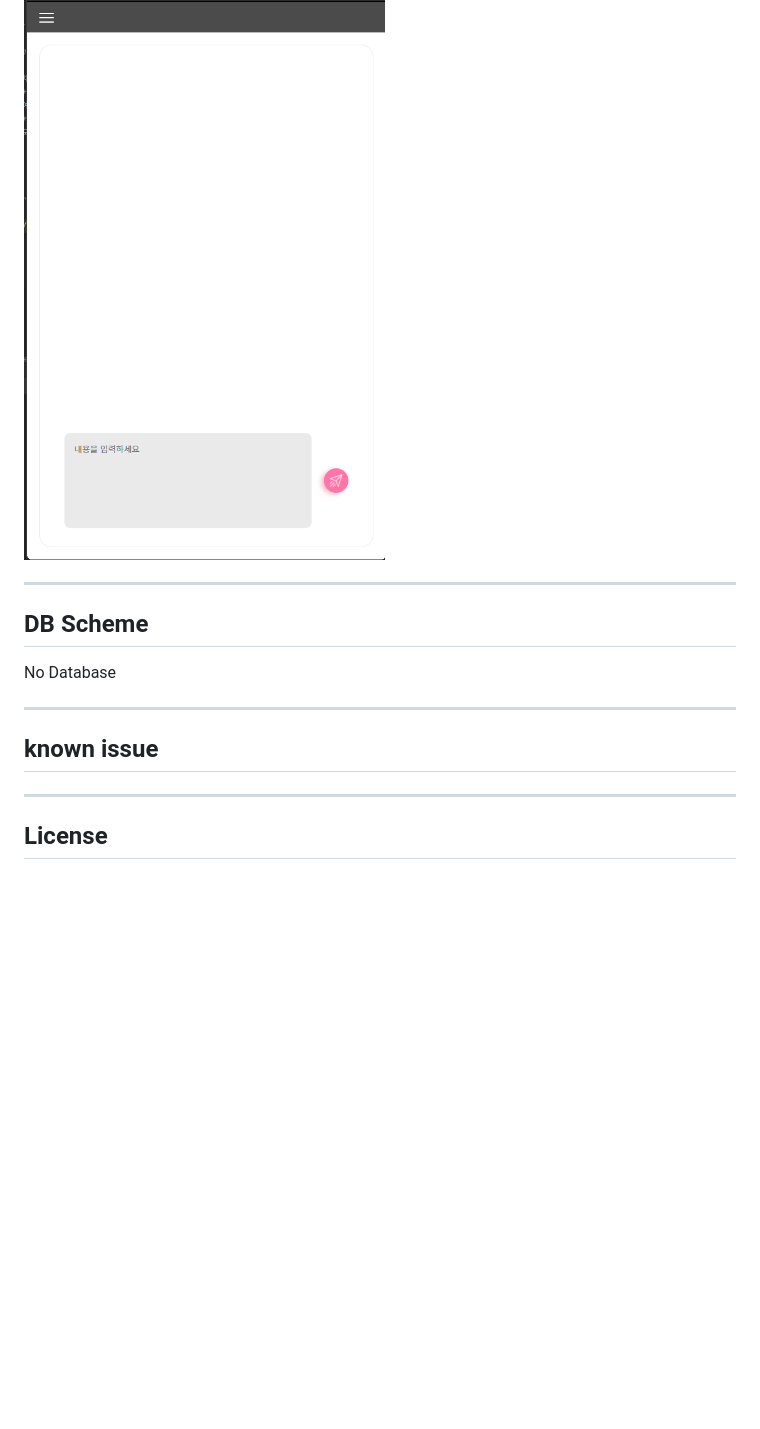
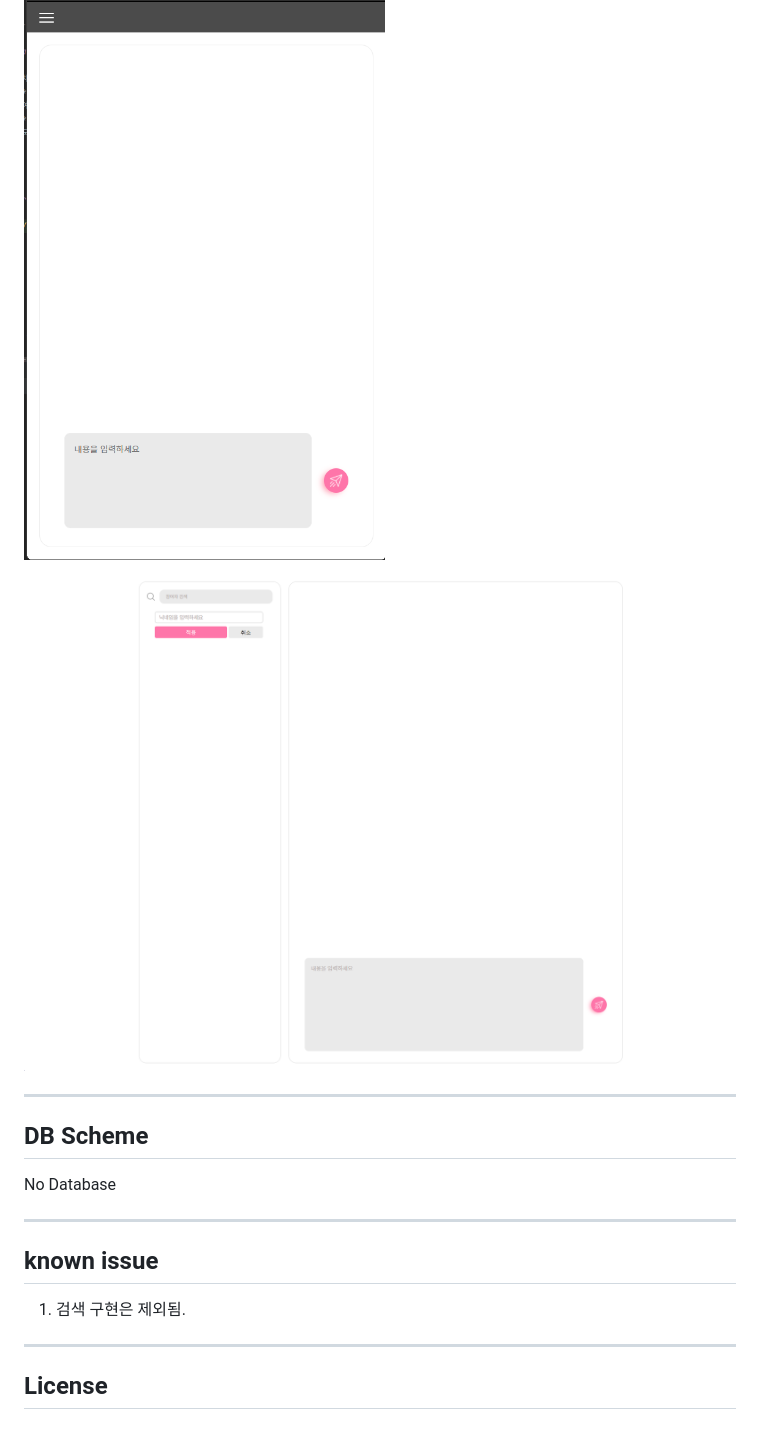
Before and after one commit to kiheyunkim/SimpleChatting, a Markdown page: README.md, the part around the change printed below. Drawn GitHub-style; pictures changed too: screenshot/src3.PNG (added); blank space fills up the shorter version.

```diff
--- a/README.md
+++ b/README.md
@@ -51,7 +50,7 @@ programming: [김기현](https://github.com/kiheyunkim)
 
 ![](./screenshot/src2.PNG)
 
-
+![](./screenshot/src3.PNG)
 
 ---
 
@@ -64,6 +63,8 @@ No Database
 
 ## known issue
 
+1. 검색 구현은 제외됨.
+
 ---
 
 ## License
```
Also changed, not shown: other parts of README.md (+11 -12 lines).
